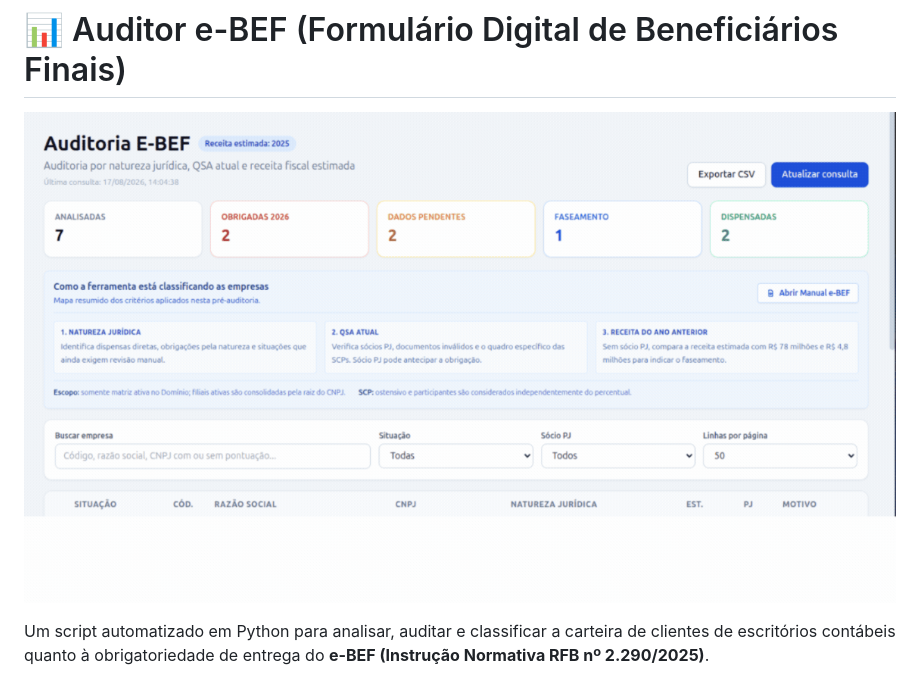
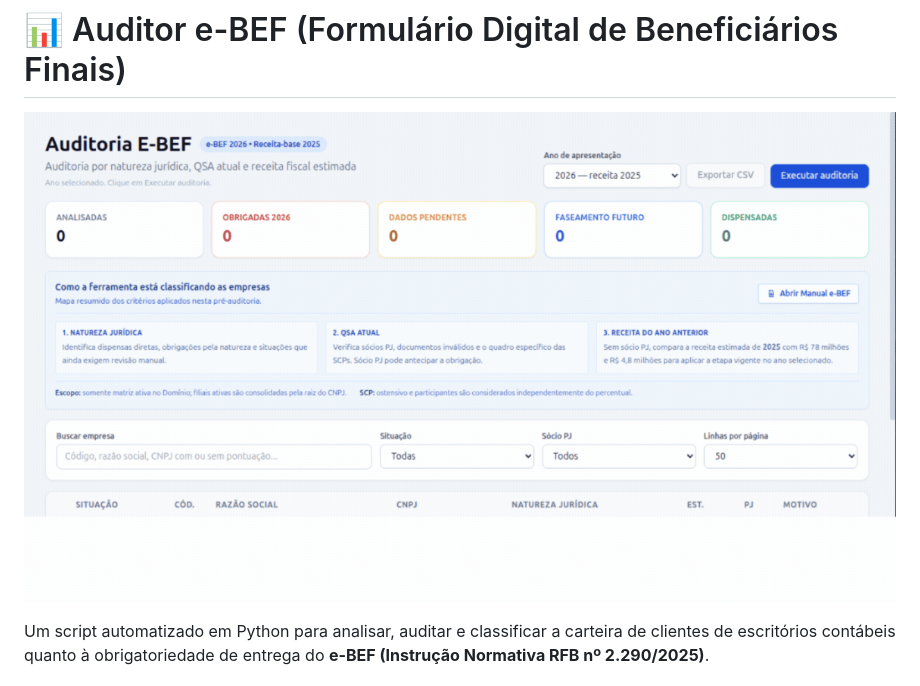
Before and after one commit to Renata5207418/Consulta_Ebef, a Markdown page: README.md, the part around the change. Rendered like a GitHub page; pictures changed too: img/tabela_consulta.gif (deleted), static/tabela_consulta.gif (added).

```diff
--- a/README.md
+++ b/README.md
@@ -1,6 +1,6 @@
 # 📊 Auditor e-BEF (Formulário Digital de Beneficiários Finais)
 
-![Demonstração do Painel Auditor e-BEF](img/tabela_consulta.gif)
+![Demonstração do Painel Auditor e-BEF](static/tabela_consulta.gif)
 
 Um script automatizado em Python para analisar, auditar e classificar a carteira de clientes de escritórios contábeis quanto à obrigatoriedade de entrega do **e-BEF (Instrução Normativa RFB nº 2.290/2025)**.
 
```
Also changed, not shown: static/auditcon.png (added), 3 other files.
